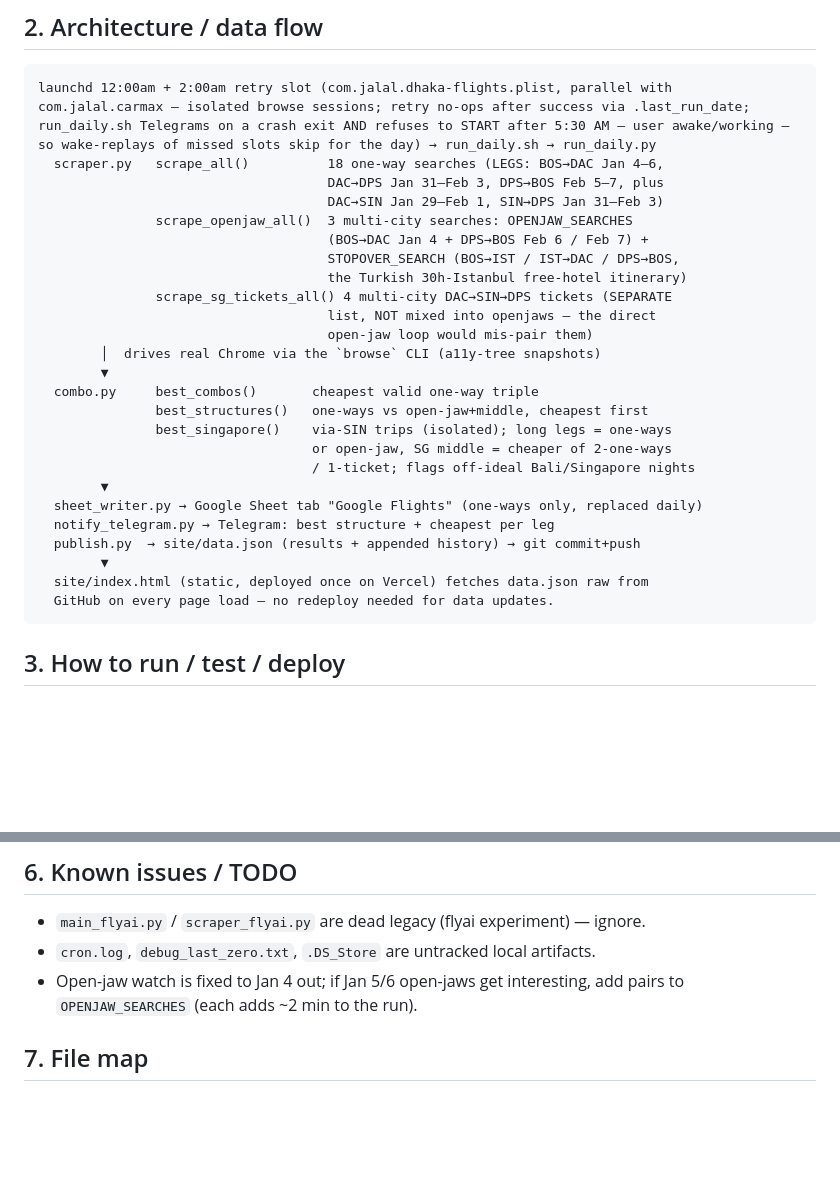
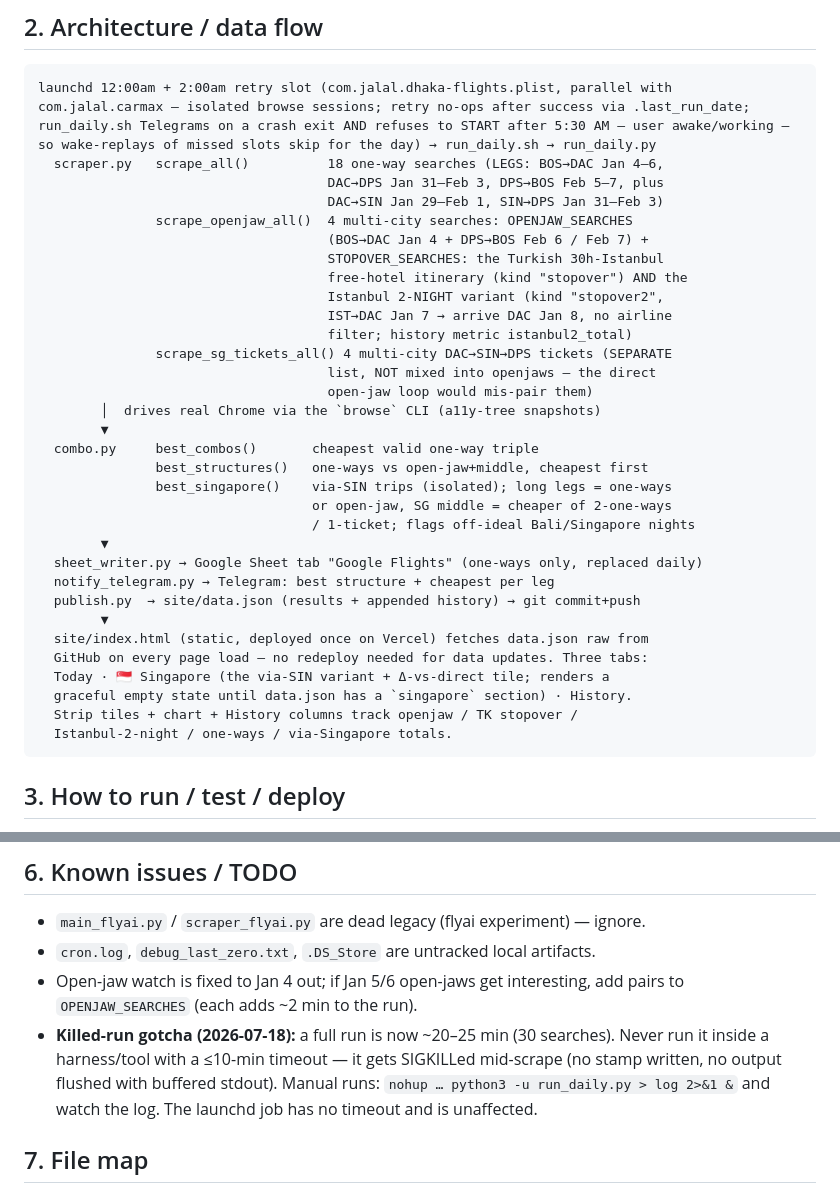
Before and after one commit to jalalchowdhury1/dhaka-flights, a Markdown page: AGENTS.md, 2 parts joined by grey strips. GitHub-like rendering; blank space fills up the shorter version.

Commit message:
docs: stopover variants, site tabs, killed-run gotcha in AGENTS.md
Co-Authored-By: Claude Fable 5 <noreply@anthropic.com>
Claude-Session: https://claude.ai/code/session_01FTP6fdBbMZ5CcoLj8mbGKN

````diff
--- a/AGENTS.md
+++ b/AGENTS.md
@@ -31,10 +31,13 @@ launchd 12:00am + 2:00am retry slot (com.jalal.dhaka-flights.plist, parallel wit
   scraper.py   scrape_all()          18 one-way searches (LEGS: BOS→DAC Jan 4–6,
                                      DAC→DPS Jan 31–Feb 3, DPS→BOS Feb 5–7, plus
                                      DAC→SIN Jan 29–Feb 1, SIN→DPS Jan 31–Feb 3)
-               scrape_openjaw_all()  3 multi-city searches: OPENJAW_SEARCHES
+               scrape_openjaw_all()  4 multi-city searches: OPENJAW_SEARCHES
                                      (BOS→DAC Jan 4 + DPS→BOS Feb 6 / Feb 7) +
-                                     STOPOVER_SEARCH (BOS→IST / IST→DAC / DPS→BOS,
-                                     the Turkish 30h-Istanbul free-hotel itinerary)
+                                     STOPOVER_SEARCHES: the Turkish 30h-Istanbul
+                                     free-hotel itinerary (kind "stopover") AND the
+                                     Istanbul 2-NIGHT variant (kind "stopover2",
+                                     IST→DAC Jan 7 → arrive DAC Jan 8, no airline
+                                     filter; history metric istanbul2_total)
                scrape_sg_tickets_all() 4 multi-city DAC→SIN→DPS tickets (SEPARATE
                                      list, NOT mixed into openjaws — the direct
                                      open-jaw loop would mis-pair them)
@@ -51,7 +54,11 @@ launchd 12:00am + 2:00am retry slot (com.jalal.dhaka-flights.plist, parallel wit
   publish.py  → site/data.json (results + appended history) → git commit+push
         ▼
   site/index.html (static, deployed once on Vercel) fetches data.json raw from
-  GitHub on every page load — no redeploy needed for data updates.
+  GitHub on every page load — no redeploy needed for data updates. Three tabs:
+  Today · 🇸🇬 Singapore (the via-SIN variant + Δ-vs-direct tile; renders a
+  graceful empty state until data.json has a `singapore` section) · History.
+  Strip tiles + chart + History columns track openjaw / TK stopover /
+  Istanbul-2-night / one-ways / via-Singapore totals.
 ```
 
 ## 3. How to run / test / deploy
@@ -104,6 +111,11 @@ launchd 12:00am + 2:00am retry slot (com.jalal.dhaka-flights.plist, parallel wit
 - `cron.log`, `debug_last_zero.txt`, `.DS_Store` are untracked local artifacts.
 - Open-jaw watch is fixed to Jan 4 out; if Jan 5/6 open-jaws get interesting, add
   pairs to `OPENJAW_SEARCHES` (each adds ~2 min to the run).
+- **Killed-run gotcha (2026-07-18):** a full run is now ~20–25 min (30 searches).
+  Never run it inside a harness/tool with a ≤10-min timeout — it gets SIGKILLed
+  mid-scrape (no stamp written, no output flushed with buffered stdout). Manual
+  runs: `nohup … python3 -u run_daily.py > log 2>&1 &` and watch the log. The
+  launchd job has no timeout and is unaffected.
 
 ## 7. File map
 
````
